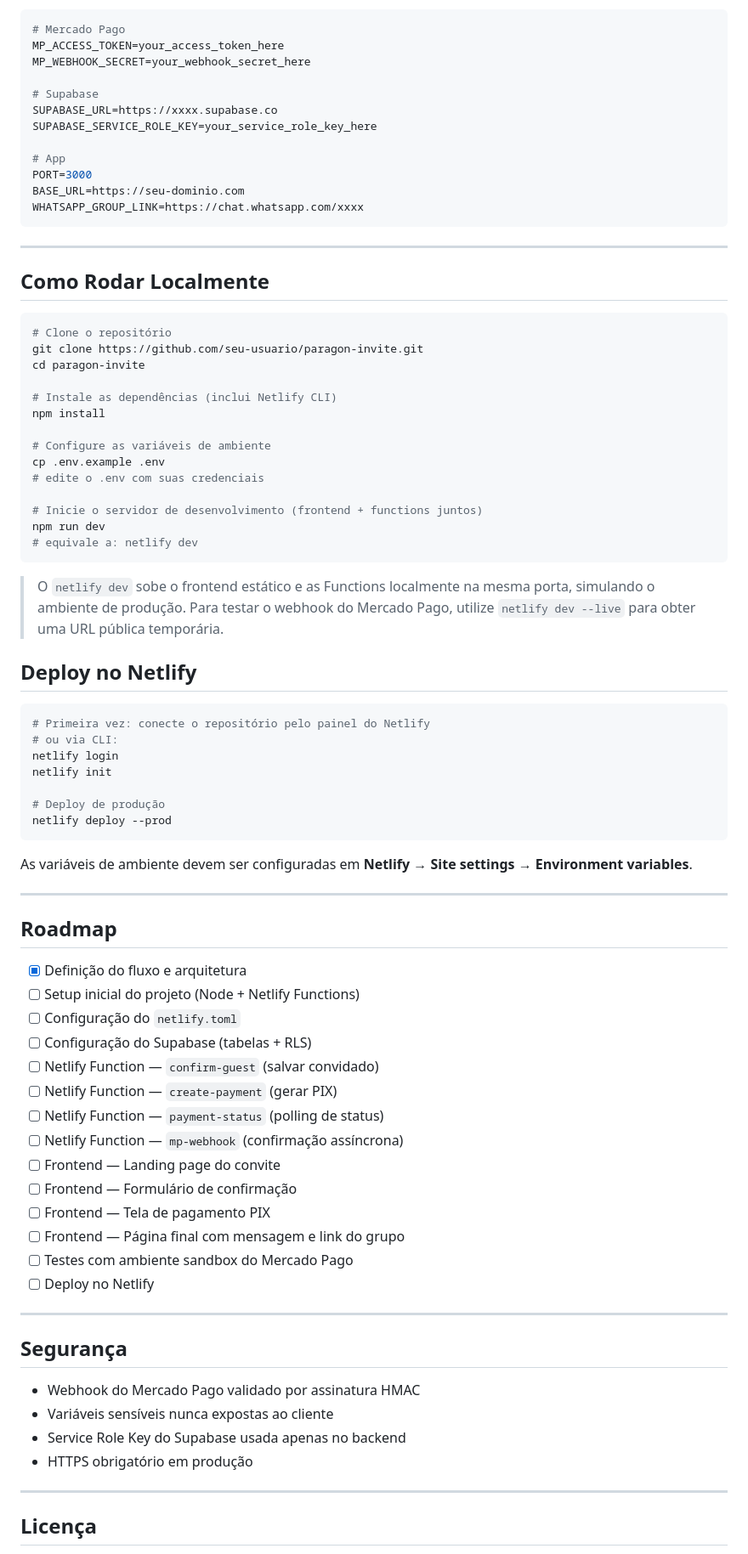
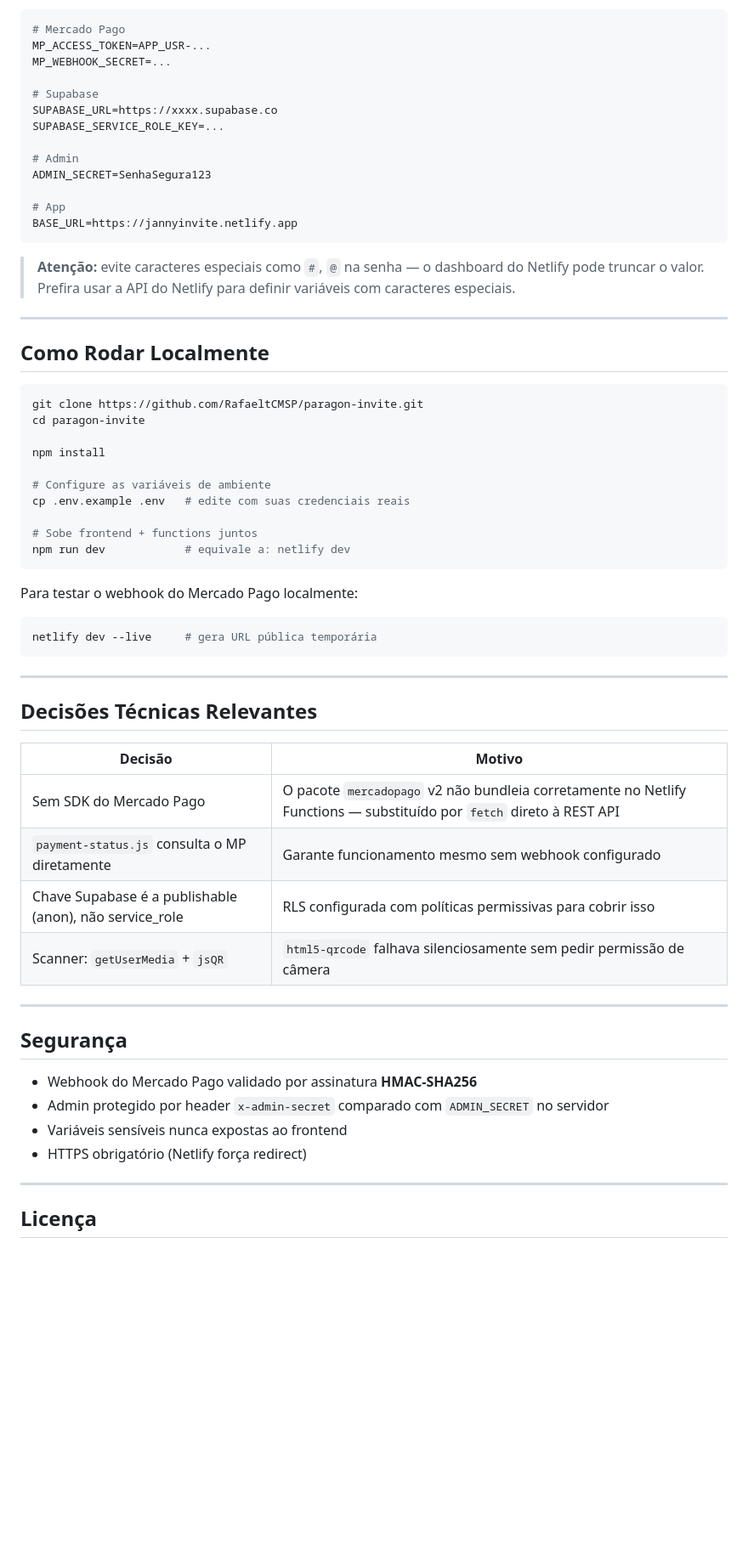
Before and after one commit to RafaeltCMSP/paragon-invite, a Markdown page: README.md, the part around one of its changes. Shown at 85% size. Drawn GitHub-style; blank space fills up the shorter version.

````diff
--- a/README.md
+++ b/README.md
@@ -138,82 +158,62 @@ paragon-invite/
 ```env
 # Mercado Pago
-MP_ACCESS_TOKEN=your_access_token_here
-MP_WEBHOOK_SECRET=your_webhook_secret_here
+MP_ACCESS_TOKEN=APP_USR-...
+MP_WEBHOOK_SECRET=...
 
 # Supabase
 SUPABASE_URL=https://xxxx.supabase.co
-SUPABASE_SERVICE_ROLE_KEY=your_service_role_key_here
+SUPABASE_SERVICE_ROLE_KEY=...
+
+# Admin
+ADMIN_SECRET=SenhaSegura123
 
 # App
-PORT=3000
-BASE_URL=https://seu-dominio.com
-WHATSAPP_GROUP_LINK=https://chat.whatsapp.com/xxxx
+BASE_URL=https://jannyinvite.netlify.app
 ```
+
+> **Atenção:** evite caracteres especiais como `#`, `@` na senha — o dashboard do Netlify pode truncar o valor. Prefira usar a API do Netlify para definir variáveis com caracteres especiais.
 
 ---
 
 ## Como Rodar Localmente
 
 ```bash
-# Clone o repositório
-git clone https://github.com/seu-usuario/paragon-invite.git
+git clone https://github.com/RafaeltCMSP/paragon-invite.git
 cd paragon-invite
 
-# Instale as dependências (inclui Netlify CLI)
 npm install
 
 # Configure as variáveis de ambiente
-cp .env.example .env
-# edite o .env com suas credenciais
+cp .env.example .env   # edite com suas credenciais reais
 
-# Inicie o servidor de desenvolvimento (frontend + functions juntos)
-npm run dev
-# equivale a: netlify dev
+# Sobe frontend + functions juntos
+npm run dev            # equivale a: netlify dev
 ```
 
-> O `netlify dev` sobe o frontend estático e as Functions localmente na mesma porta, simulando o ambiente de produção. Para testar o webhook do Mercado Pago, utilize `netlify dev --live` para obter uma URL pública temporária.
-
-## Deploy no Netlify
-
+Para testar o webhook do Mercado Pago localmente:
 ```bash
-# Primeira vez: conecte o repositório pelo painel do Netlify
-# ou via CLI:
-netlify login
-netlify init
-
-# Deploy de produção
-netlify deploy --prod
+netlify dev --live     # gera URL pública temporária
 ```
-
-As variáveis de ambiente devem ser configuradas em **Netlify → Site settings → Environment variables**.
 
 ---
 
-## Roadmap
+## Decisões Técnicas Relevantes
 
-- [x] Definição do fluxo e arquitetura
-- [ ] Setup inicial do projeto (Node + Netlify Functions)
-- [ ] Configuração do `netlify.toml`
-- [ ] Configuração do Supabase (tabelas + RLS)
-- [ ] Netlify Function — `confirm-guest` (salvar convidado)
-- [ ] Netlify Function — `create-payment` (gerar PIX)
-- [ ] Netlify Function — `payment-status` (polling de status)
-- [ ] Netlify Function — `mp-webhook` (confirmação assíncrona)
-- [ ] Frontend — Landing page do convite
-- [ ] Frontend — Formulário de confirmação
-- [ ] Frontend — Tela de pagamento PIX
-- [ ] Frontend — Página final com mensagem e link do grupo
-- [ ] Testes com ambiente sandbox do Mercado Pago
-- [ ] Deploy no Netlify
+| Decisão | Motivo |
+|---------|--------|
+| Sem SDK do Mercado Pago | O pacote `mercadopago` v2 não bundleia corretamente no Netlify Functions — substituído por `fetch` direto à REST API |
+| `payment-status.js` consulta o MP diretamente | Garante funcionamento mesmo sem webhook configurado |
+| Chave Supabase é a publishable (anon), não service_role | RLS configurada com políticas permissivas para cobrir isso |
+| Scanner: `getUserMedia` + `jsQR` | `html5-qrcode` falhava silenciosamente sem pedir permissão de câmera |
 
 ---
 
 ## Segurança
 
-- Webhook do Mercado Pago validado por assinatura HMAC
-- Variáveis sensíveis nunca expostas ao cliente
-- Service Role Key do Supabase usada apenas no backend
-- HTTPS obrigatório em produção
+- Webhook do Mercado Pago validado por assinatura **HMAC-SHA256**
+- Admin protegido por header `x-admin-secret` comparado com `ADMIN_SECRET` no servidor
+- Variáveis sensíveis nunca expostas ao frontend
+- HTTPS obrigatório (Netlify força redirect)
 
 ---
 
````
Also changed, not shown: other parts of README.md (+93 -73 lines).
